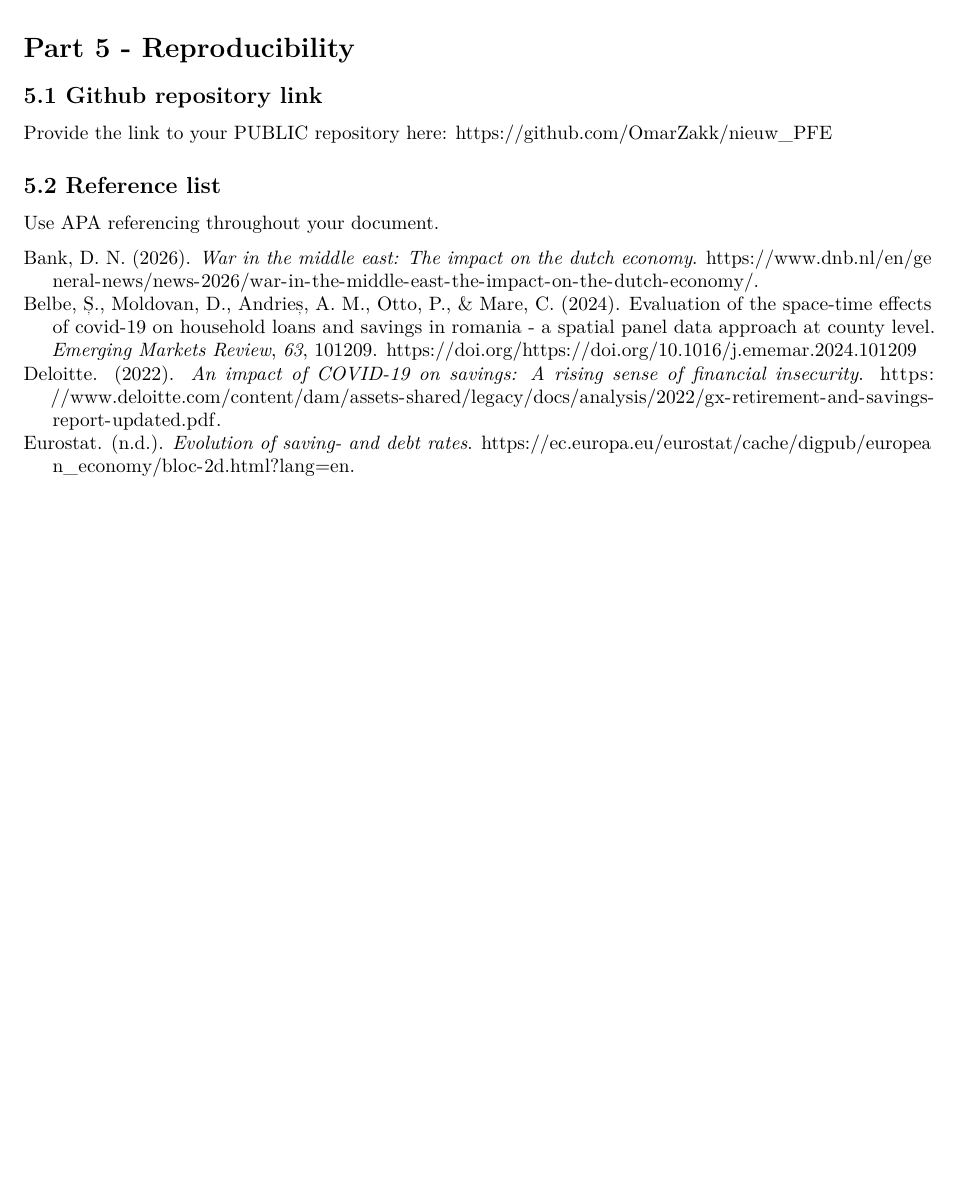
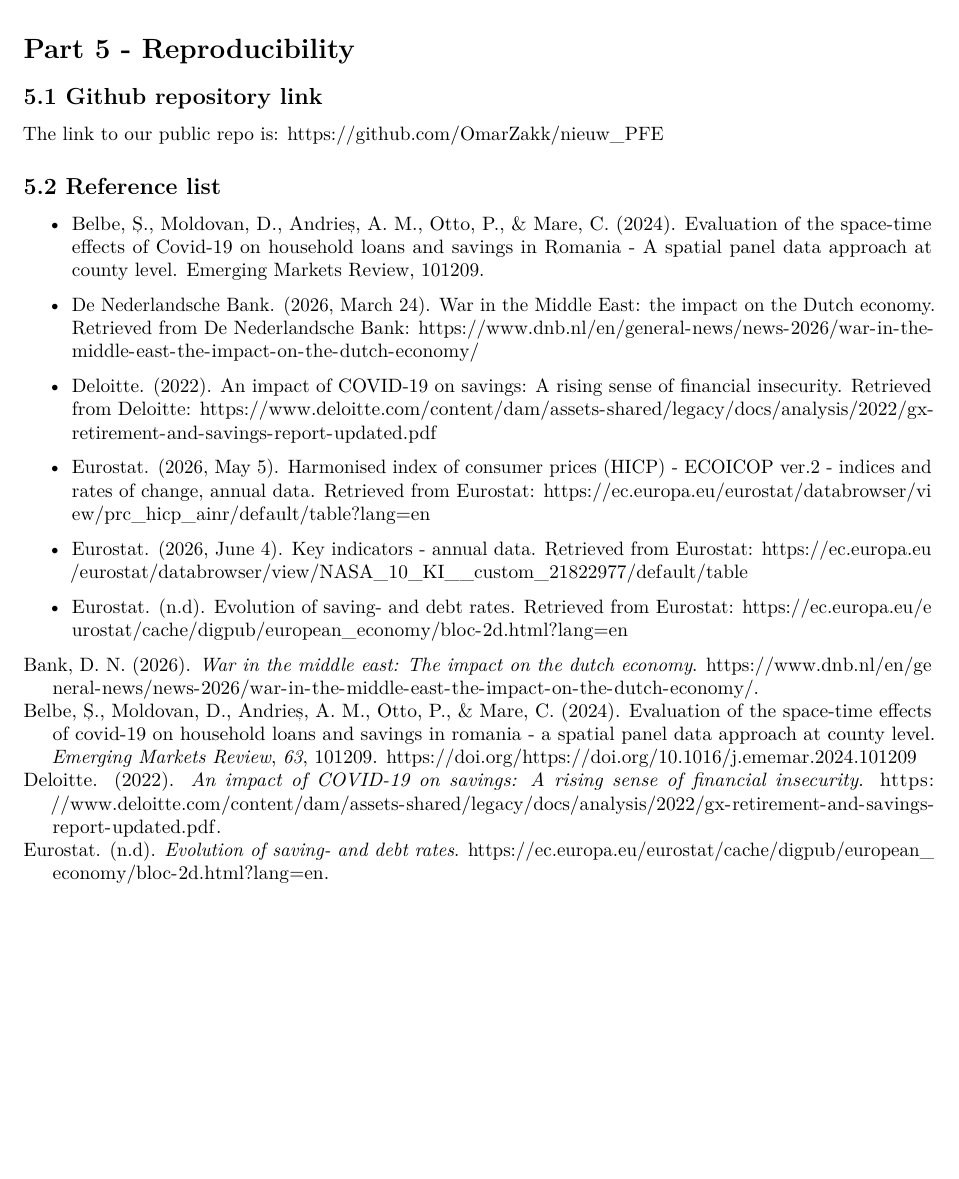
Before and after one commit to OmarZakk/nieuw_PFE, an R Markdown document (Template_Assignment.Rmd): part of page 11 of 11, cut so that both start at the same text, the shorter picture padded with empty space. Rendered offline with R 4.5, knitr and Pandoc, then LaTeX, with nearby package versions; some code elsewhere in the file could not run offline.

Commit message:
References and updated references.bib

```diff
--- a/Template_Assignment.Rmd
+++ b/Template_Assignment.Rmd
@@ -457,8 +457,18 @@ In summary we can conclude that the savings rates before COVID have been relativ
 
 ## 5.1 Github repository link
 
-Provide the link to your PUBLIC repository here: https://github.com/OmarZakk/nieuw_PFE
+The link to our public repo is: <https://github.com/OmarZakk/nieuw_PFE>
 
 ## 5.2 Reference list
 
-Use APA referencing throughout your document.
+- Belbe, Ș., Moldovan, D., Andrieș, A. M., Otto, P., & Mare, C. (2024). Evaluation of the space-time effects of Covid-19 on household loans and savings in Romania - A spatial panel data approach at county level. Emerging Markets Review, 101209.
+
+- De Nederlandsche Bank. (2026, March 24). War in the Middle East: the impact on the Dutch economy. Retrieved from De Nederlandsche Bank: <https://www.dnb.nl/en/general-news/news-2026/war-in-the-middle-east-the-impact-on-the-dutch-economy/>
+
+- Deloitte. (2022). An impact of COVID-19 on savings: A rising sense of financial insecurity. Retrieved from Deloitte: <https://www.deloitte.com/content/dam/assets-shared/legacy/docs/analysis/2022/gx-retirement-and-savings-report-updated.pdf>
+
+- Eurostat. (2026, May 5). Harmonised index of consumer prices (HICP) - ECOICOP ver.2 - indices and rates of change, annual data. Retrieved from Eurostat: <https://ec.europa.eu/eurostat/databrowser/view/prc_hicp_ainr/default/table?lang=en>
+
+- Eurostat. (2026, June 4). Key indicators - annual data. Retrieved from Eurostat: <https://ec.europa.eu/eurostat/databrowser/view/NASA_10_KI__custom_21822977/default/table>
+
+- Eurostat. (n.d). Evolution of saving- and debt rates. Retrieved from Eurostat: <https://ec.europa.eu/eurostat/cache/digpub/european_economy/bloc-2d.html?lang=en>
```
Also changed, not shown: references.bib (+1 -1 lines).
